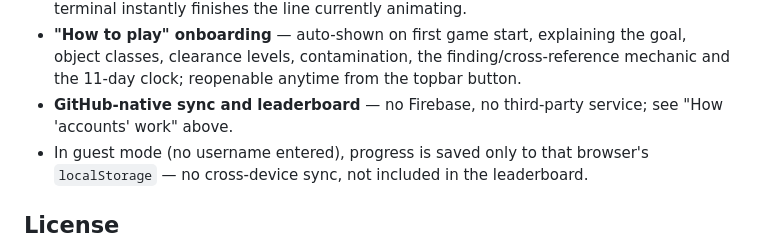
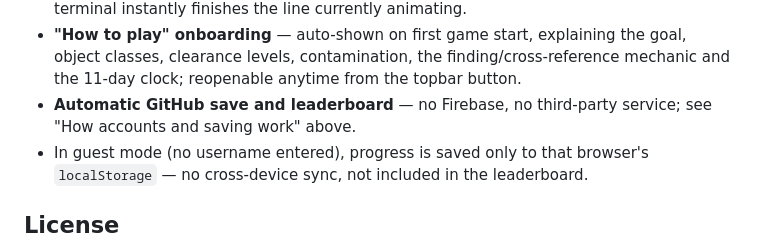
Before and after one commit to alplix/silent-archive-web, a Markdown page: README.md, the part around one of its changes. GitHub-like rendering.

```diff
--- a/README.md
+++ b/README.md
@@ -129,8 +147,8 @@ data/leaderboard.json            written by the sync workflow
   the goal, object classes, clearance levels, contamination, the
   finding/cross-reference mechanic and the 11-day clock; reopenable
   anytime from the topbar button.
-- **GitHub-native sync and leaderboard** — no Firebase, no third-party
-  service; see "How 'accounts' work" above.
+- **Automatic GitHub save and leaderboard** — no Firebase, no third-party
+  service; see "How accounts and saving work" above.
 - In guest mode (no username entered), progress is saved only to that
   browser's `localStorage` — no cross-device sync, not included in the
   leaderboard.
```
Also changed, not shown: other parts of README.md (+52 -34 lines).
